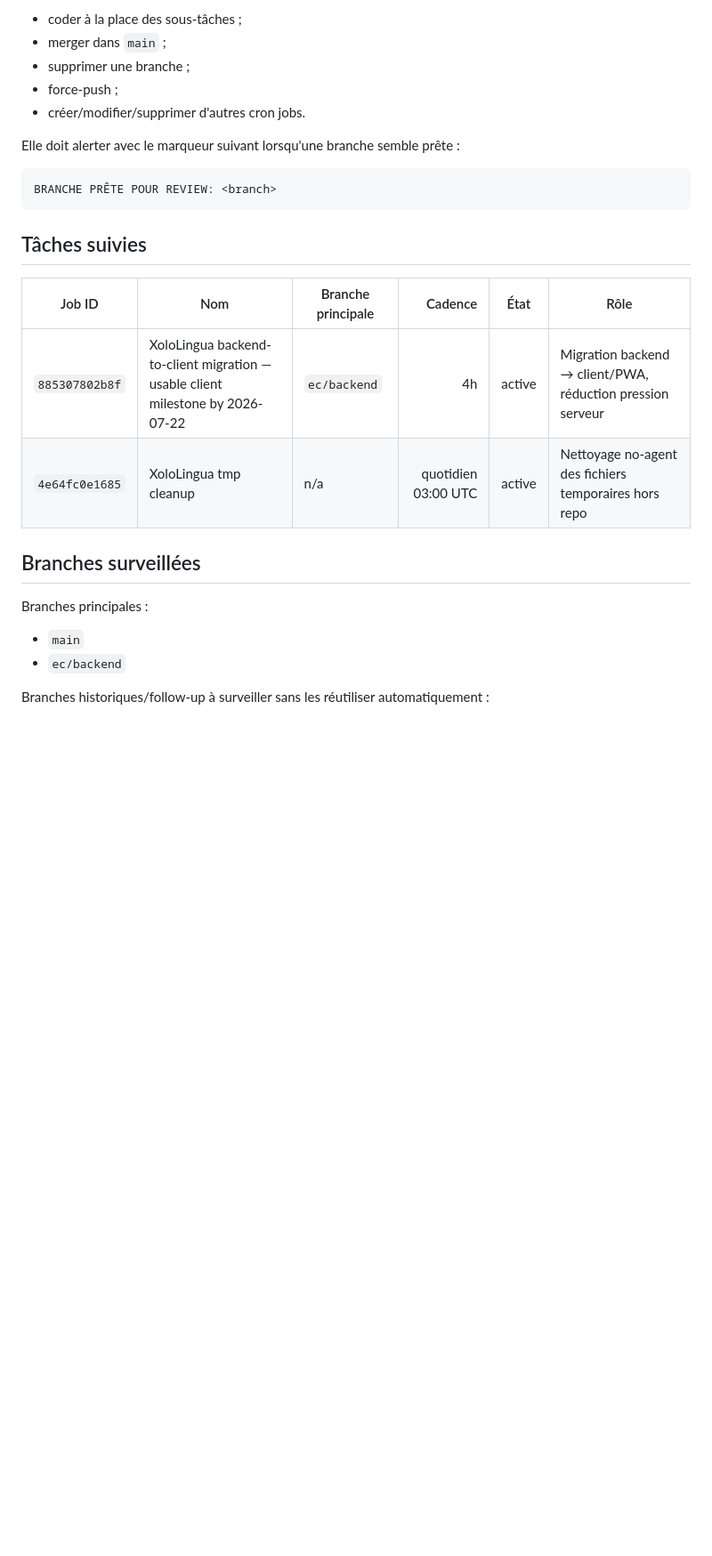
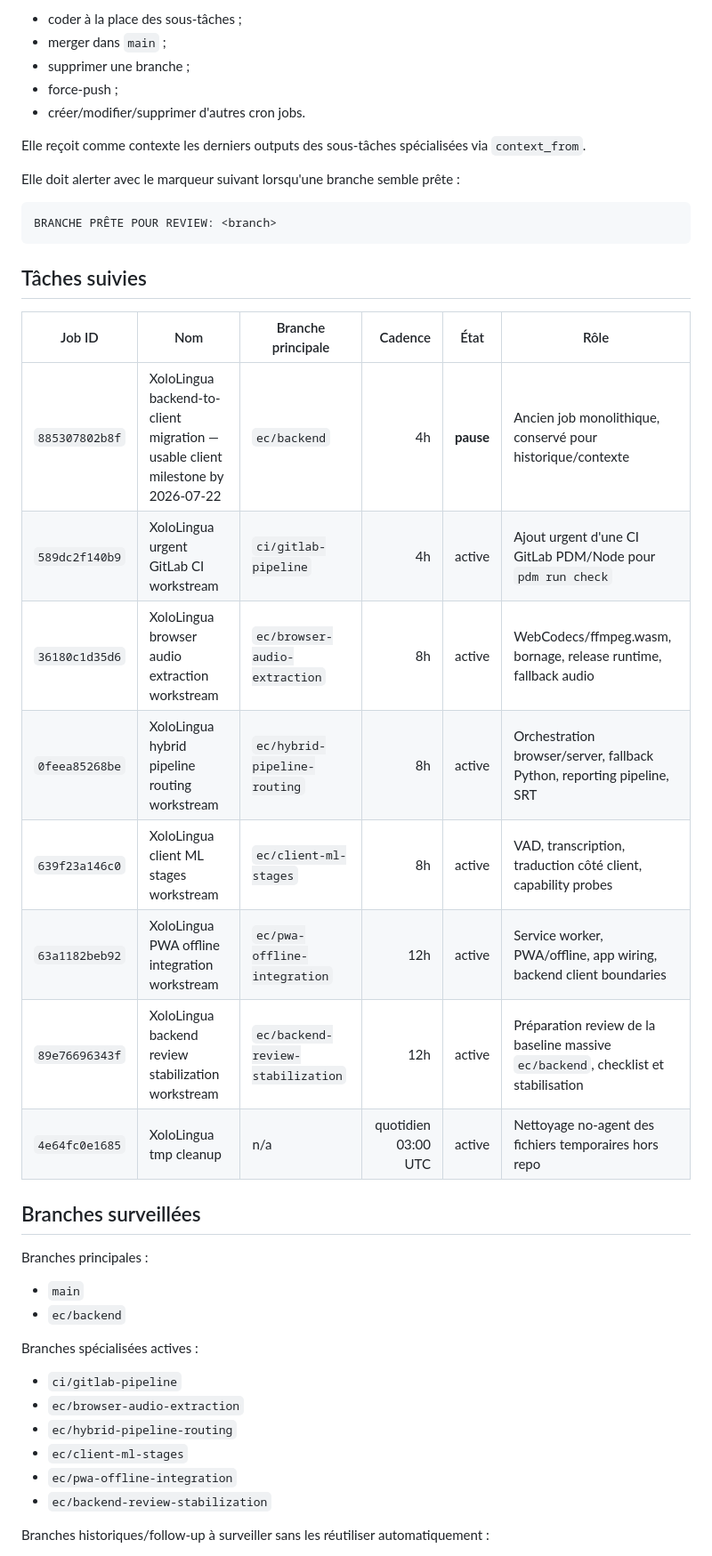
Before and after one commit to mathieu-xy082/xololingua, a Markdown page: docs/automation-plan.md, the part around one of its changes. Shown at 89% size. GitHub-like rendering; blank space fills up the shorter version.

````diff
--- a/docs/automation-plan.md
+++ b/docs/automation-plan.md
@@ -38,6 +49,8 @@ La tâche maîtresse est read-only par défaut. Elle ne doit pas :
 - force-push ;
 - créer/modifier/supprimer d'autres cron jobs.
 
+Elle reçoit comme contexte les derniers outputs des sous-tâches spécialisées via `context_from`.
+
 Elle doit alerter avec le marqueur suivant lorsqu'une branche semble prête :
 
 ```text
@@ -48,7 +61,13 @@ BRANCHE PRÊTE POUR REVIEW: <branch>
 
 | Job ID | Nom | Branche principale | Cadence | État | Rôle |
 |---|---|---|---:|---|---|
-| `885307802b8f` | XoloLingua backend-to-client migration — usable client milestone by 2026-07-22 | `ec/backend` | 4h | active | Migration backend → client/PWA, réduction pression serveur |
+| `885307802b8f` | XoloLingua backend-to-client migration — usable client milestone by 2026-07-22 | `ec/backend` | 4h | **pause** | Ancien job monolithique, conservé pour historique/contexte |
+| `589dc2f140b9` | XoloLingua urgent GitLab CI workstream | `ci/gitlab-pipeline` | 4h | active | Ajout urgent d'une CI GitLab PDM/Node pour `pdm run check` |
+| `36180c1d35d6` | XoloLingua browser audio extraction workstream | `ec/browser-audio-extraction` | 8h | active | WebCodecs/ffmpeg.wasm, bornage, release runtime, fallback audio |
+| `0feea85268be` | XoloLingua hybrid pipeline routing workstream | `ec/hybrid-pipeline-routing` | 8h | active | Orchestration browser/server, fallback Python, reporting pipeline, SRT |
+| `639f23a146c0` | XoloLingua client ML stages workstream | `ec/client-ml-stages` | 8h | active | VAD, transcription, traduction côté client, capability probes |
+| `63a1182beb92` | XoloLingua PWA offline integration workstream | `ec/pwa-offline-integration` | 12h | active | Service worker, PWA/offline, app wiring, backend client boundaries |
+| `89e76696343f` | XoloLingua backend review stabilization workstream | `ec/backend-review-stabilization` | 12h | active | Préparation review de la baseline massive `ec/backend`, checklist et stabilisation |
 | `4e64fc0e1685` | XoloLingua tmp cleanup | n/a | quotidien 03:00 UTC | active | Nettoyage no-agent des fichiers temporaires hors repo |
 
 ## Branches surveillées
@@ -57,6 +76,15 @@ Branches principales :
 
 - `main`
 - `ec/backend`
+
+Branches spécialisées actives :
+
+- `ci/gitlab-pipeline`
+- `ec/browser-audio-extraction`
+- `ec/hybrid-pipeline-routing`
+- `ec/client-ml-stages`
+- `ec/pwa-offline-integration`
+- `ec/backend-review-stabilization`
 
 Branches historiques/follow-up à surveiller sans les réutiliser automatiquement :
 
````
Also changed, not shown: other parts of docs/automation-plan.md (+22 -6 lines).
